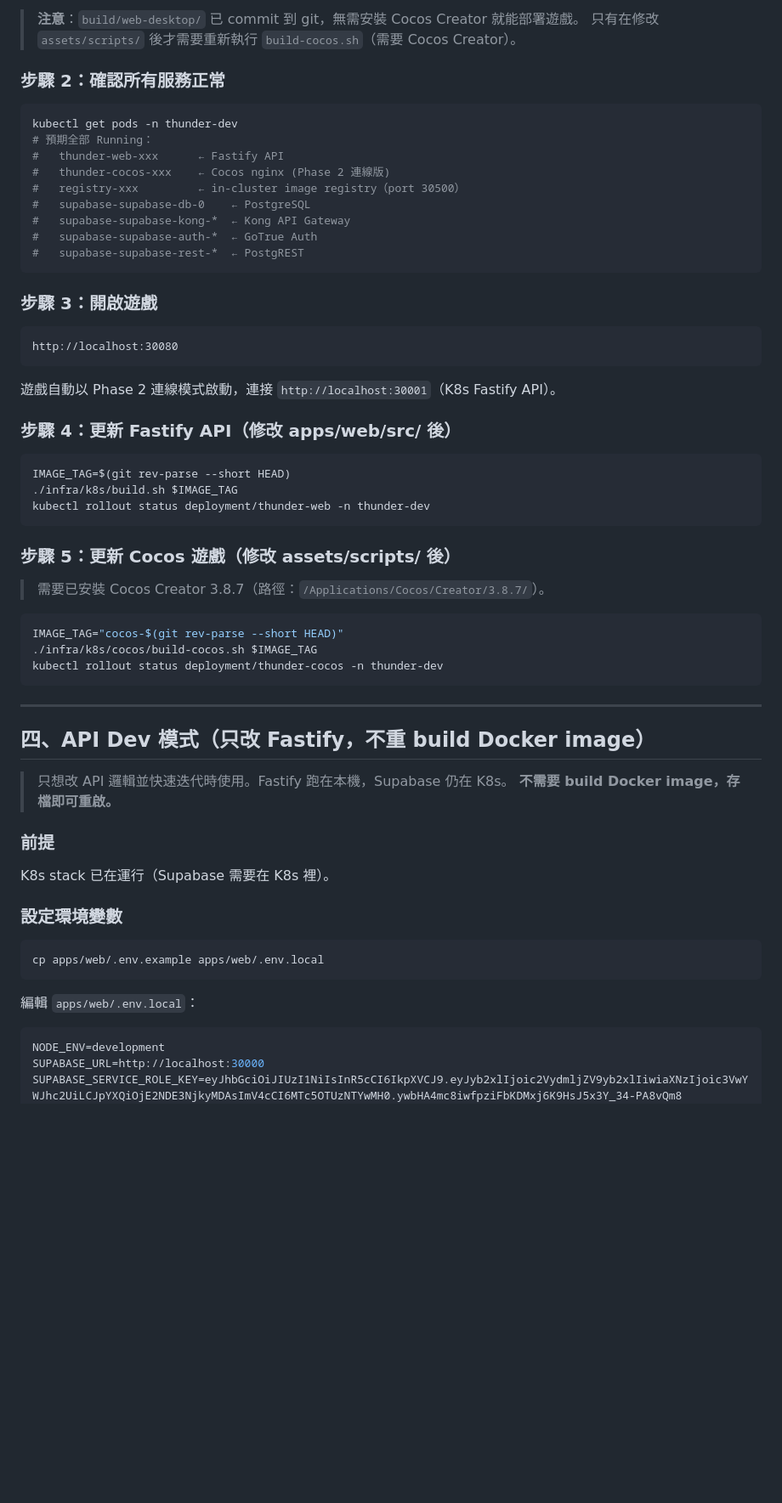
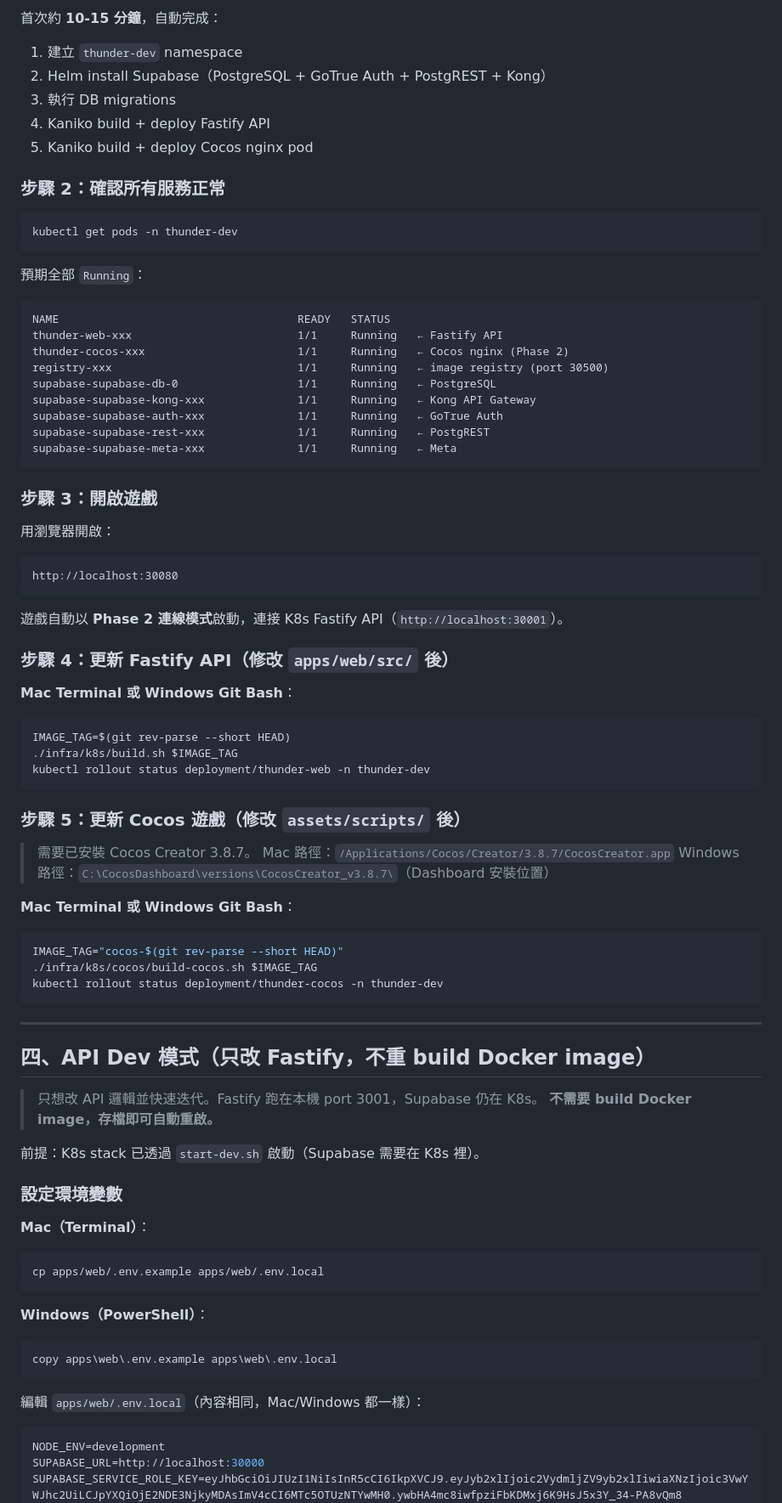
Before and after one commit to ibalasite/thunder-blessing-slot, a Markdown page: README.md, the part around one of its changes. Shown at 85% size. Drawn GitHub-style; blank space fills up the shorter version.

````diff
--- a/README.md
+++ b/README.md
@@ -204,31 +214,45 @@ choco install kubernetes-helm
 ```
 
-> **注意**：`build/web-desktop/` 已 commit 到 git，無需安裝 Cocos Creator 就能部署遊戲。
-> 只有在修改 `assets/scripts/` 後才需要重新執行 `build-cocos.sh`（需要 Cocos Creator）。
+首次約 **10-15 分鐘**，自動完成：
+1. 建立 `thunder-dev` namespace
+2. Helm install Supabase（PostgreSQL + GoTrue Auth + PostgREST + Kong）
+3. 執行 DB migrations
+4. Kaniko build + deploy Fastify API
+5. Kaniko build + deploy Cocos nginx pod
 
 ### 步驟 2：確認所有服務正常
 
 ```bash
 kubectl get pods -n thunder-dev
-# 預期全部 Running：
-#   thunder-web-xxx      ← Fastify API
-#   thunder-cocos-xxx    ← Cocos nginx (Phase 2 連線版)
-#   registry-xxx         ← in-cluster image registry（port 30500）
-#   supabase-supabase-db-0    ← PostgreSQL
-#   supabase-supabase-kong-*  ← Kong API Gateway
-#   supabase-supabase-auth-*  ← GoTrue Auth
-#   supabase-supabase-rest-*  ← PostgREST
+```
+
+預期全部 `Running`：
+
+```
+NAME                                    READY   STATUS
+thunder-web-xxx                         1/1     Running   ← Fastify API
+thunder-cocos-xxx                       1/1     Running   ← Cocos nginx (Phase 2)
+registry-xxx                            1/1     Running   ← image registry (port 30500)
+supabase-supabase-db-0                  1/1     Running   ← PostgreSQL
+supabase-supabase-kong-xxx              1/1     Running   ← Kong API Gateway
+supabase-supabase-auth-xxx              1/1     Running   ← GoTrue Auth
+supabase-supabase-rest-xxx              1/1     Running   ← PostgREST
+supabase-supabase-meta-xxx              1/1     Running   ← Meta
 ```
 
 ### 步驟 3：開啟遊戲
+
+用瀏覽器開啟：
 
 ```
 http://localhost:30080
 ```
 
-遊戲自動以 Phase 2 連線模式啟動，連接 `http://localhost:30001`（K8s Fastify API）。
+遊戲自動以 **Phase 2 連線模式**啟動，連接 K8s Fastify API（`http://localhost:30001`）。
 
-### 步驟 4：更新 Fastify API（修改 apps/web/src/ 後）
+### 步驟 4：更新 Fastify API（修改 `apps/web/src/` 後）
+
+**Mac Terminal 或 Windows Git Bash**：
 
 ```bash
 IMAGE_TAG=$(git rev-parse --short HEAD)
@@ -236,9 +260,13 @@ IMAGE_TAG=$(git rev-parse --short HEAD)
 kubectl rollout status deployment/thunder-web -n thunder-dev
 ```
 
-### 步驟 5：更新 Cocos 遊戲（修改 assets/scripts/ 後）
+### 步驟 5：更新 Cocos 遊戲（修改 `assets/scripts/` 後）
 
-> 需要已安裝 Cocos Creator 3.8.7（路徑：`/Applications/Cocos/Creator/3.8.7/`）。
+> 需要已安裝 Cocos Creator 3.8.7。
+> Mac 路徑：`/Applications/Cocos/Creator/3.8.7/CocosCreator.app`
+> Windows 路徑：`C:\CocosDashboard\versions\CocosCreator_v3.8.7\`（Dashboard 安裝位置）
+
+**Mac Terminal 或 Windows Git Bash**：
 
 ```bash
 IMAGE_TAG="cocos-$(git rev-parse --short HEAD)"
@@ -250,20 +278,24 @@ kubectl rollout status deployment/thunder-cocos -n thunder-dev
 
 ## 四、API Dev 模式（只改 Fastify，不重 build Docker image）
 
-> 只想改 API 邏輯並快速迭代時使用。Fastify 跑在本機，Supabase 仍在 K8s。
-> **不需要 build Docker image，存檔即可重啟。**
+> 只想改 API 邏輯並快速迭代。Fastify 跑在本機 port 3001，Supabase 仍在 K8s。
+> **不需要 build Docker image，存檔即可自動重啟。**
 
-### 前提
-
-K8s stack 已在運行（Supabase 需要在 K8s 裡）。
+前提：K8s stack 已透過 `start-dev.sh` 啟動（Supabase 需要在 K8s 裡）。
 
 ### 設定環境變數
 
+**Mac（Terminal）**：
 ```bash
 cp apps/web/.env.example apps/web/.env.local
 ```
 
-編輯 `apps/web/.env.local`：
+**Windows（PowerShell）**：
+```powershell
+copy apps\web\.env.example apps\web\.env.local
+```
+
+編輯 `apps/web/.env.local`（內容相同，Mac/Windows 都一樣）：
 
 ```env
 NODE_ENV=development
````
Also changed, not shown: other parts of README.md (+151 -51 lines).
